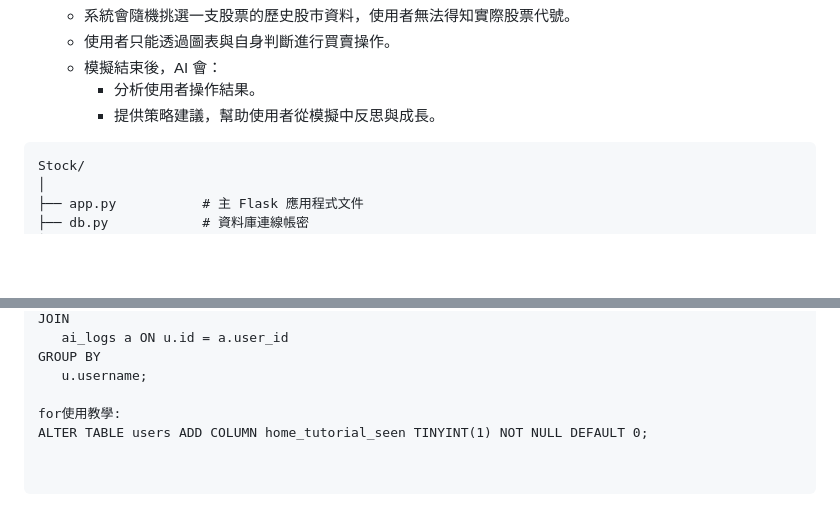
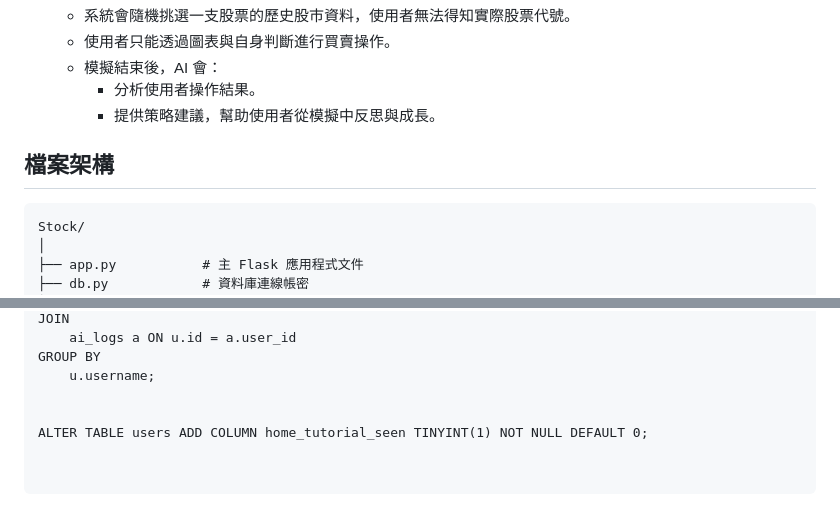
Before and after one commit to ArthurArthurArthur0817/Stock-II, a Markdown page: README.md, 2 parts joined by grey strips. GitHub-like rendering; blank space fills up the shorter version.

````diff
--- a/README.md
+++ b/README.md
@@ -26,7 +26,7 @@
     - 提供策略建議，幫助使用者從模擬中反思與成長。
 
 
-
+## 檔案架構
  ```
 Stock/
 │
@@ -155,7 +155,7 @@ JOIN
 GROUP BY
     u.username;
 
-for使用教學:
+
 ALTER TABLE users ADD COLUMN home_tutorial_seen TINYINT(1) NOT NULL DEFAULT 0;
 
 
````
Also changed, not shown: other parts of README.md (+2 -2 lines).
